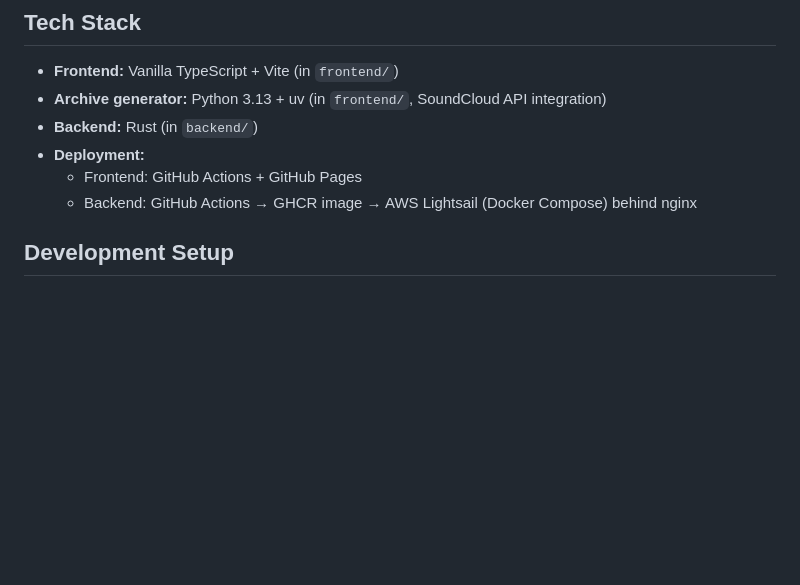
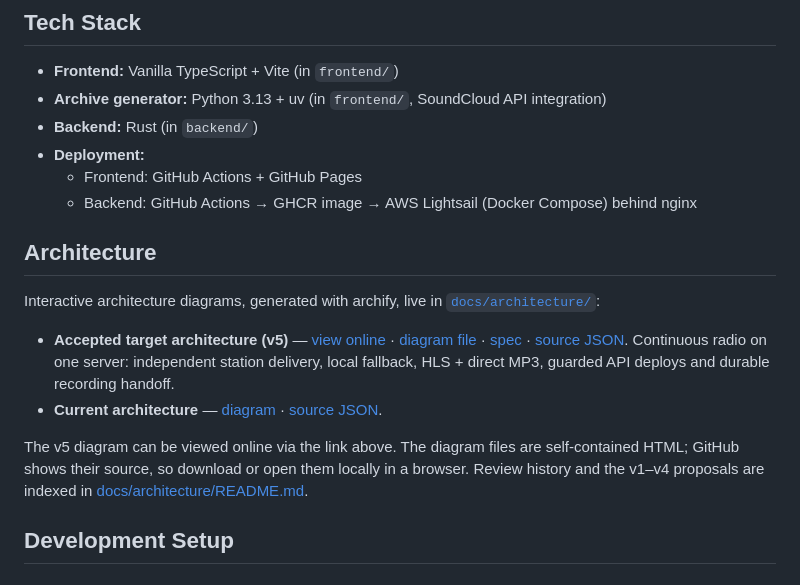
Before and after one commit to phaabe/live.moafunk.de, a Markdown page: README.md, the part around the change. Rendered like a GitHub page; blank space fills up the shorter version.

Commit message:
docs(readme): link archify architecture diagrams (#401)
* docs(readme): link archify architecture diagrams

Co-Authored-By: Claude Opus 5.5 <noreply@anthropic.com>
Claude-Session: https://claude.ai/code/session_01WaeiVQERxfnMjT61XDthYr

* docs(readme): link hosted v5 architecture diagram

Co-Authored-By: Claude Opus 5.5 <noreply@anthropic.com>
Claude-Session: https://claude.ai/code/session_01WaeiVQERxfnMjT61XDthYr

---------

Co-authored-by: Claude <noreply@anthropic.com>

```diff
--- a/README.md
+++ b/README.md
@@ -17,6 +17,15 @@ Live streaming web radio from Moabit, Berlin.
 - **Deployment:**
   - Frontend: GitHub Actions + GitHub Pages
   - Backend: GitHub Actions → GHCR image → AWS Lightsail (Docker Compose) behind nginx
+
+## Architecture
+
+Interactive architecture diagrams, generated with archify, live in [`docs/architecture/`](docs/architecture/):
+
+- **Accepted target architecture (v5)** — [view online](https://claude.ai/artifact/C9pKpi9c274r3fwRBRK1EQ) · [diagram file](docs/architecture/claude-live-moafunk.proposal-v5.html) · [spec](docs/architecture/live-moafunk.proposal-v5.md) · [source JSON](docs/architecture/claude-live-moafunk.proposal-v5.architecture.json). Continuous radio on one server: independent station delivery, local fallback, HLS + direct MP3, guarded API deploys and durable recording handoff.
+- **Current architecture** — [diagram](docs/architecture/live-moafunk.html) · [source JSON](docs/architecture/live-moafunk.architecture.json).
+
+The v5 diagram can be viewed online via the link above. The diagram files are self-contained HTML; GitHub shows their source, so download or open them locally in a browser. Review history and the v1–v4 proposals are indexed in [docs/architecture/README.md](docs/architecture/README.md).
 
 ## Development Setup
 
```
